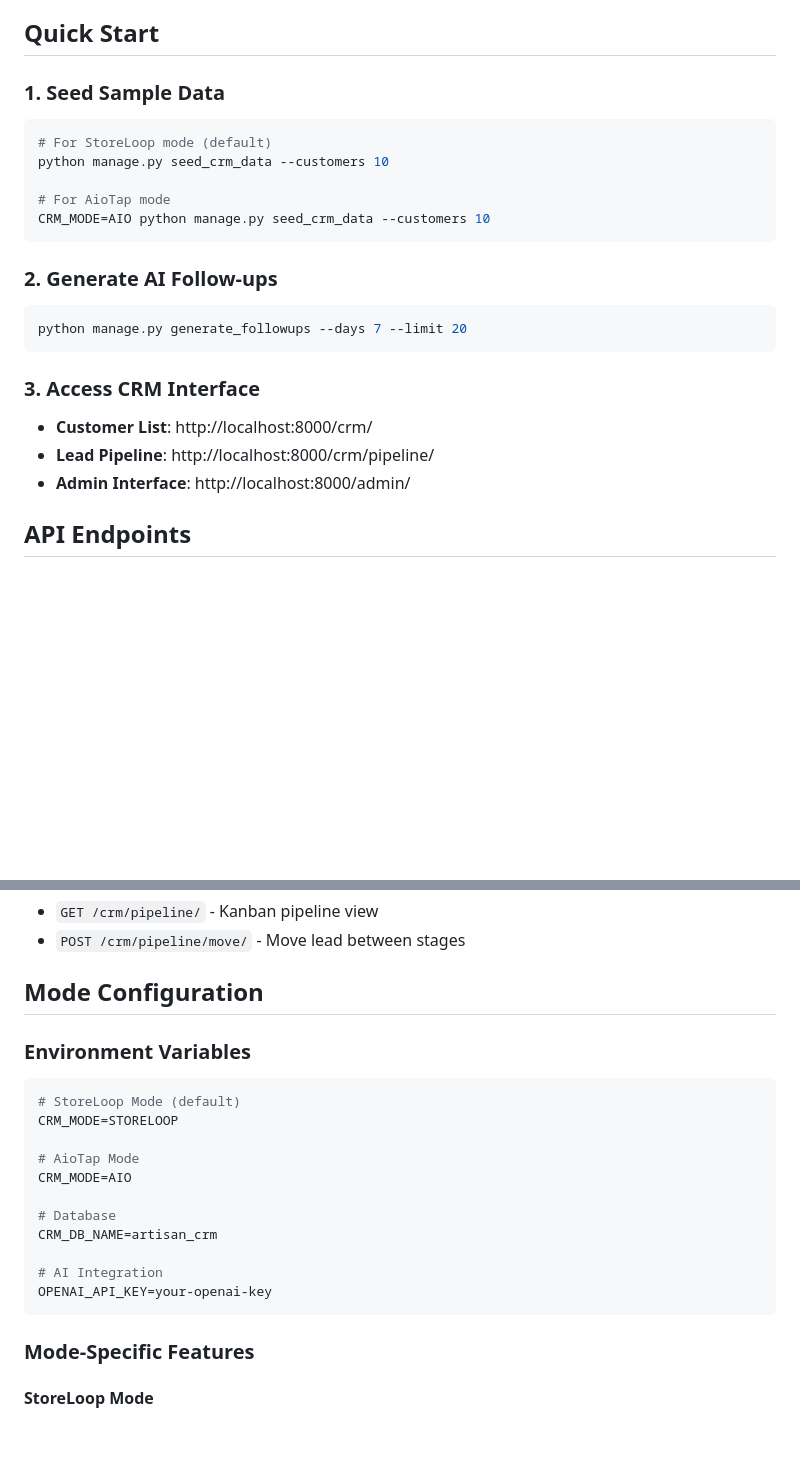
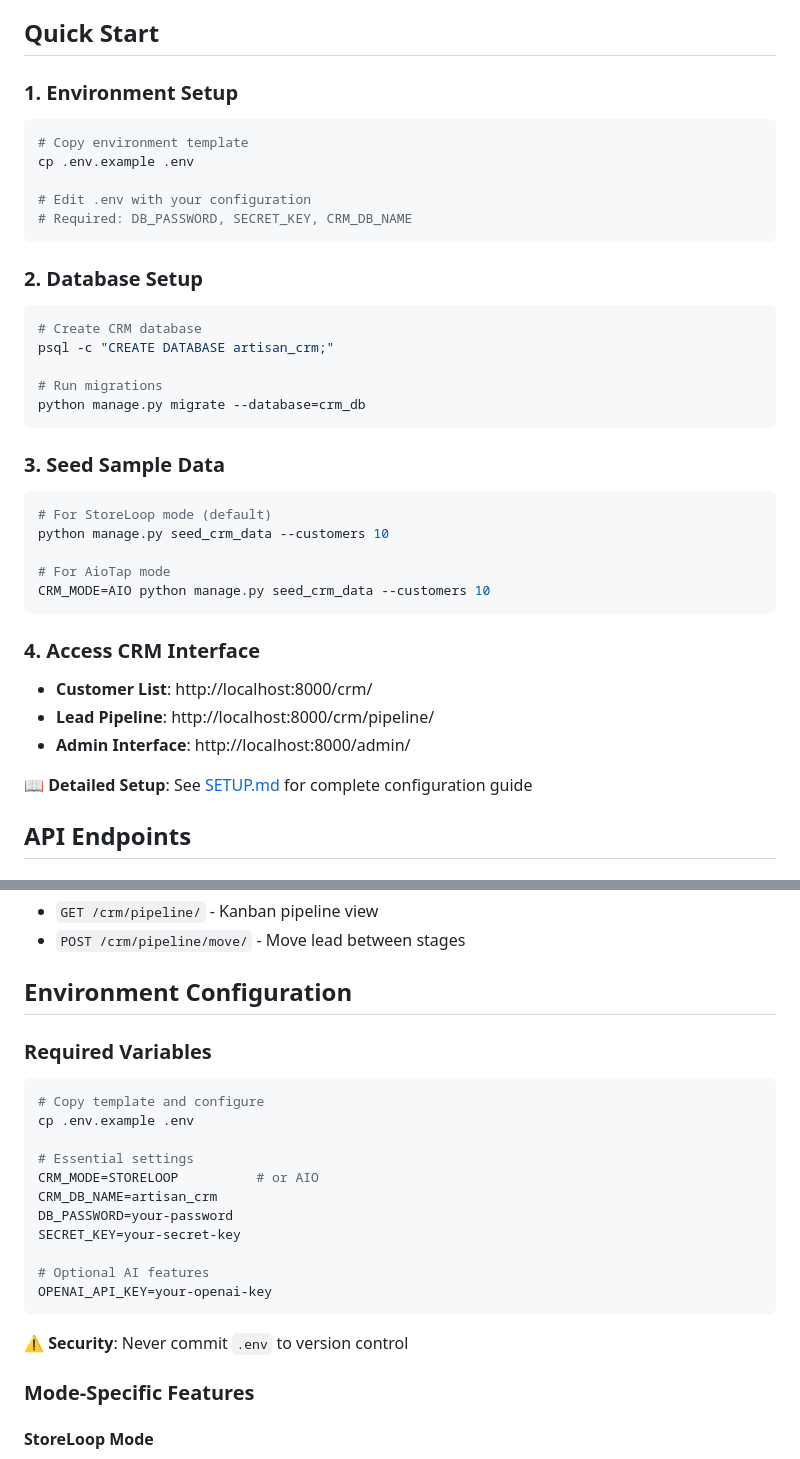
Before and after one commit to ps-aiotap/artisan-crm, a Markdown page: artisan_crm/README.md, 2 parts joined by grey strips. Drawn GitHub-style; blank space fills up the shorter version.

````diff
--- a/artisan_crm/README.md
+++ b/artisan_crm/README.md
@@ -40,7 +40,25 @@ A modular, AI-powered CRM system built for both StoreLoop (artisan e-commerce) a
 
 ## Quick Start
 
-### 1. Seed Sample Data
+### 1. Environment Setup
+```bash
+# Copy environment template
+cp .env.example .env
+
+# Edit .env with your configuration
+# Required: DB_PASSWORD, SECRET_KEY, CRM_DB_NAME
+```
+
+### 2. Database Setup
+```bash
+# Create CRM database
+psql -c "CREATE DATABASE artisan_crm;"
+
+# Run migrations
+python manage.py migrate --database=crm_db
+```
+
+### 3. Seed Sample Data
 ```bash
 # For StoreLoop mode (default)
 python manage.py seed_crm_data --customers 10
@@ -49,15 +67,12 @@ python manage.py seed_crm_data --customers 10
 CRM_MODE=AIO python manage.py seed_crm_data --customers 10
 ```
 
-### 2. Generate AI Follow-ups
-```bash
-python manage.py generate_followups --days 7 --limit 20
-```
-
-### 3. Access CRM Interface
+### 4. Access CRM Interface
 - **Customer List**: http://localhost:8000/crm/
 - **Lead Pipeline**: http://localhost:8000/crm/pipeline/
 - **Admin Interface**: http://localhost:8000/admin/
+
+📖 **Detailed Setup**: See [SETUP.md](SETUP.md) for complete configuration guide
 
 ## API Endpoints
 
@@ -74,22 +89,24 @@ python manage.py generate_followups --days 7 --limit 20
 - `GET /crm/pipeline/` - Kanban pipeline view
 - `POST /crm/pipeline/move/` - Move lead between stages
 
-## Mode Configuration
+## Environment Configuration
 
-### Environment Variables
+### Required Variables
 ```bash
-# StoreLoop Mode (default)
-CRM_MODE=STORELOOP
+# Copy template and configure
+cp .env.example .env
 
-# AioTap Mode
-CRM_MODE=AIO
+# Essential settings
+CRM_MODE=STORELOOP          # or AIO
+CRM_DB_NAME=artisan_crm
+DB_PASSWORD=your-password
+SECRET_KEY=your-secret-key
 
-# Database
-CRM_DB_NAME=artisan_crm
-
-# AI Integration
+# Optional AI features
 OPENAI_API_KEY=your-openai-key
 ```
+
+⚠️ **Security**: Never commit `.env` to version control
 
 ### Mode-Specific Features
 
````
Also changed, not shown: SETUP.md (added, +88 -0 lines).
